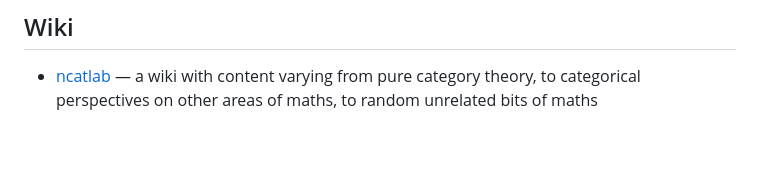
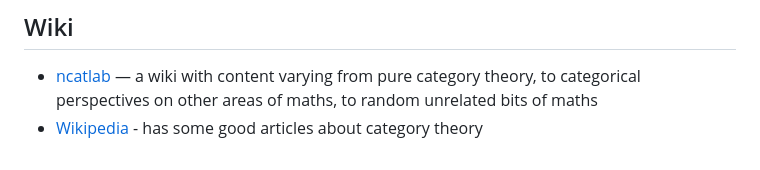
Before and after one commit to madnight/awesome-category-theory, a Markdown page: README.md, the part around the change. GitHub-like rendering.

Commit message:
add Wikipedia

```diff
--- a/README.md
+++ b/README.md
@@ -244,6 +244,7 @@ A curated list of awesome Category Theory resources.
 
 ## Wiki
 * [ncatlab](https://ncatlab.org) — a wiki with content varying from pure category theory, to categorical perspectives on other areas of maths, to random unrelated bits of maths
+* [Wikipedia](https://en.wikipedia.org/wiki/Outline_of_category_theory) - has some good articles about category theory
 
 [abbot]: https://www.cs.le.ac.uk/people/mabbott/
 [altenkirch]: http://www.cs.nott.ac.uk/~psztxa/
```
